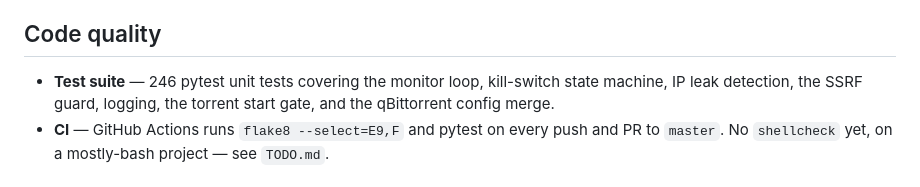
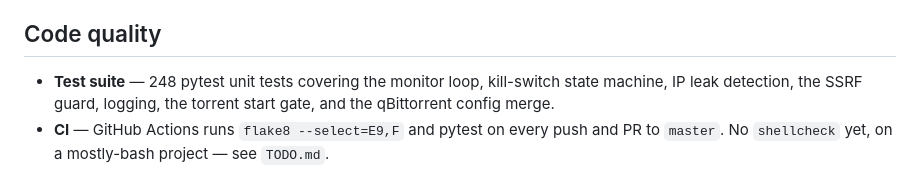
Before and after one commit to StewartRogers/VPN, a Markdown page: ENHANCEMENTS.md, the part around the change. Drawn GitHub-style.

Commit message:
Docs: update test count to 248
Co-Authored-By: Claude Opus 5.5 <noreply@anthropic.com>

```diff
--- a/ENHANCEMENTS.md
+++ b/ENHANCEMENTS.md
@@ -102,7 +102,7 @@ the same search order. See README.md for the live keys.
 
 ## Code quality
 
-- **Test suite** — 246 pytest unit tests covering the monitor loop, kill-switch
+- **Test suite** — 248 pytest unit tests covering the monitor loop, kill-switch
   state machine, IP leak detection, the SSRF guard, logging, the torrent start
   gate, and the qBittorrent config merge.
 - **CI** — GitHub Actions runs `flake8 --select=E9,F` and pytest on every push
```
Also changed, not shown: CLAUDE.md (+1 -1 lines), README.md (+1 -1 lines).
